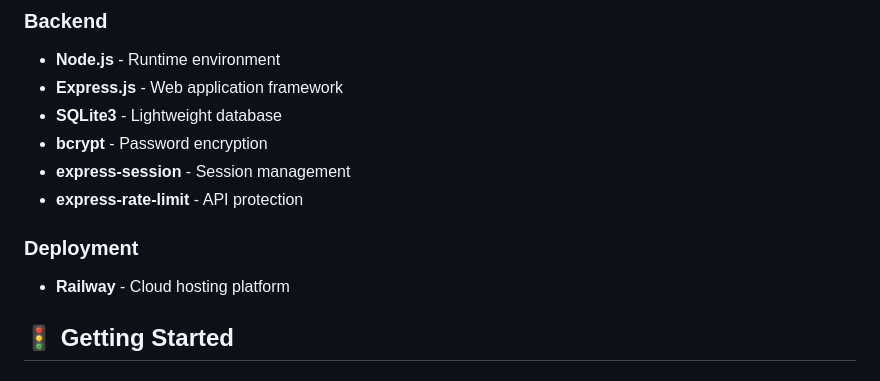
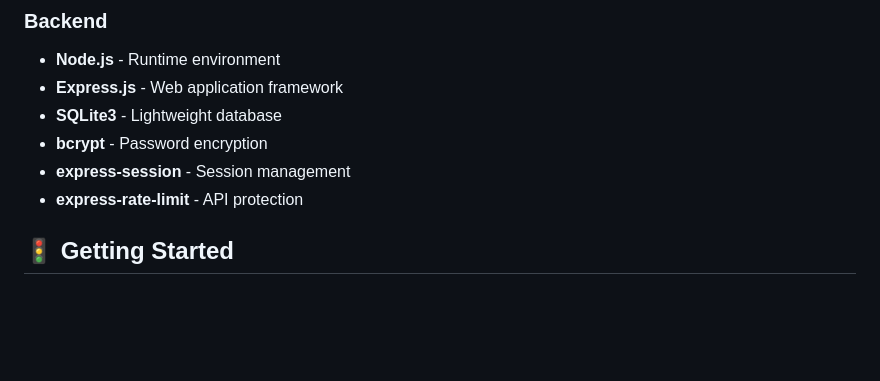
Before and after one commit to marouan-boumchahate/webStash, a Markdown page: README.md, the part around the change. Rendered like a GitHub page; blank space fills up the shorter version.

```diff
--- a/README.md
+++ b/README.md
@@ -32,9 +32,6 @@ Ever discovered amazing websites on social media, from friends, or while browsin
 - **bcrypt** - Password encryption
 - **express-session** - Session management
 - **express-rate-limit** - API protection
-
-### Deployment
-- **Railway** - Cloud hosting platform
 
 ## 🚦 Getting Started
 
```
